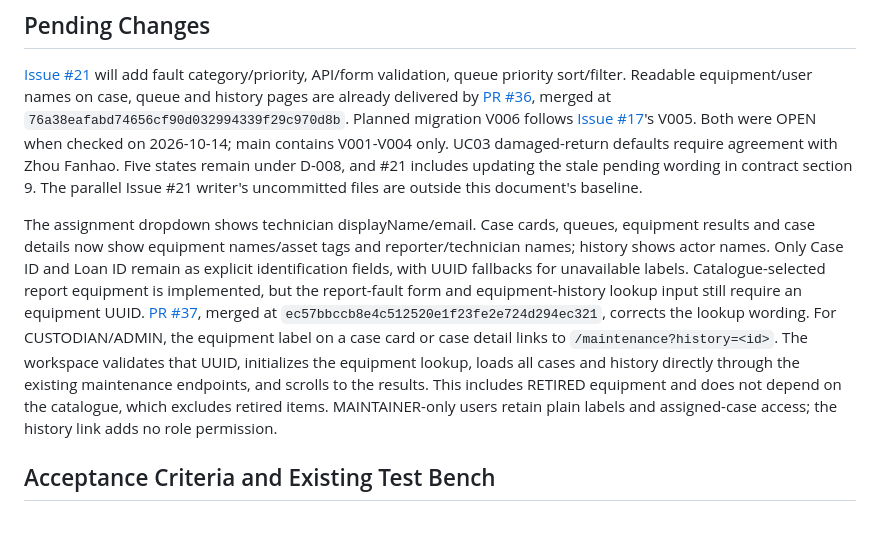
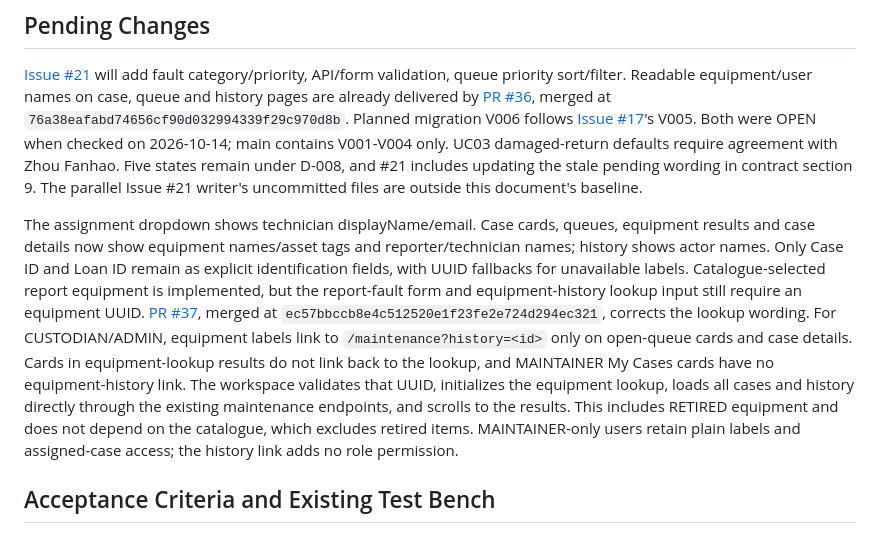
Before and after one commit to YukiOvOb/AGFP, a Markdown page: docs/uc04-fault-and-maintenance.md, the part around the change. Drawn GitHub-style.

Commit message:
docs(uc04): clarify history link scope and D8 status

```diff
--- a/docs/uc04-fault-and-maintenance.md
+++ b/docs/uc04-fault-and-maintenance.md
@@ -173,7 +173,7 @@ The analysis models express responsibility at boundary/control/entity level; the
 
 [Issue #21](https://github.com/cpg25ncu/shared-equipment-reservation-and-maintenance-system/issues/21) will add fault category/priority, API/form validation, queue priority sort/filter. Readable equipment/user names on case, queue and history pages are already delivered by [PR #36](https://github.com/cpg25ncu/shared-equipment-reservation-and-maintenance-system/pull/36), merged at `76a38eafabd74656cf90d032994339f29c970d8b`. Planned migration V006 follows [Issue #17](https://github.com/cpg25ncu/shared-equipment-reservation-and-maintenance-system/issues/17)'s V005. Both were OPEN when checked on 2026-10-14; main contains V001-V004 only. UC03 damaged-return defaults require agreement with Zhou Fanhao. Five states remain under D-008, and #21 includes updating the stale pending wording in contract section 9. The parallel Issue #21 writer's uncommitted files are outside this document's baseline.
 
-The assignment dropdown shows technician displayName/email. Case cards, queues, equipment results and case details now show equipment names/asset tags and reporter/technician names; history shows actor names. Only Case ID and Loan ID remain as explicit identification fields, with UUID fallbacks for unavailable labels. Catalogue-selected report equipment is implemented, but the report-fault form and equipment-history lookup input still require an equipment UUID. [PR #37](https://github.com/cpg25ncu/shared-equipment-reservation-and-maintenance-system/pull/37), merged at `ec57bbccb8e4c512520e1f23fe2e724d294ec321`, corrects the lookup wording. For CUSTODIAN/ADMIN, the equipment label on a case card or case detail links to `/maintenance?history=<id>`. The workspace validates that UUID, initializes the equipment lookup, loads all cases and history directly through the existing maintenance endpoints, and scrolls to the results. This includes RETIRED equipment and does not depend on the catalogue, which excludes retired items. MAINTAINER-only users retain plain labels and assigned-case access; the history link adds no role permission.
+The assignment dropdown shows technician displayName/email. Case cards, queues, equipment results and case details now show equipment names/asset tags and reporter/technician names; history shows actor names. Only Case ID and Loan ID remain as explicit identification fields, with UUID fallbacks for unavailable labels. Catalogue-selected report equipment is implemented, but the report-fault form and equipment-history lookup input still require an equipment UUID. [PR #37](https://github.com/cpg25ncu/shared-equipment-reservation-and-maintenance-system/pull/37), merged at `ec57bbccb8e4c512520e1f23fe2e724d294ec321`, corrects the lookup wording. For CUSTODIAN/ADMIN, equipment labels link to `/maintenance?history=<id>` only on open-queue cards and case details. Cards in equipment-lookup results do not link back to the lookup, and MAINTAINER My Cases cards have no equipment-history link. The workspace validates that UUID, initializes the equipment lookup, loads all cases and history directly through the existing maintenance endpoints, and scrolls to the results. This includes RETIRED equipment and does not depend on the catalogue, which excludes retired items. MAINTAINER-only users retain plain labels and assigned-case access; the history link adds no role permission.
 
 ## Acceptance Criteria and Existing Test Bench
 
```
Also changed, not shown: docs/devlog/2026-10-14-uc04-design-documents.md (+1 -1 lines).
